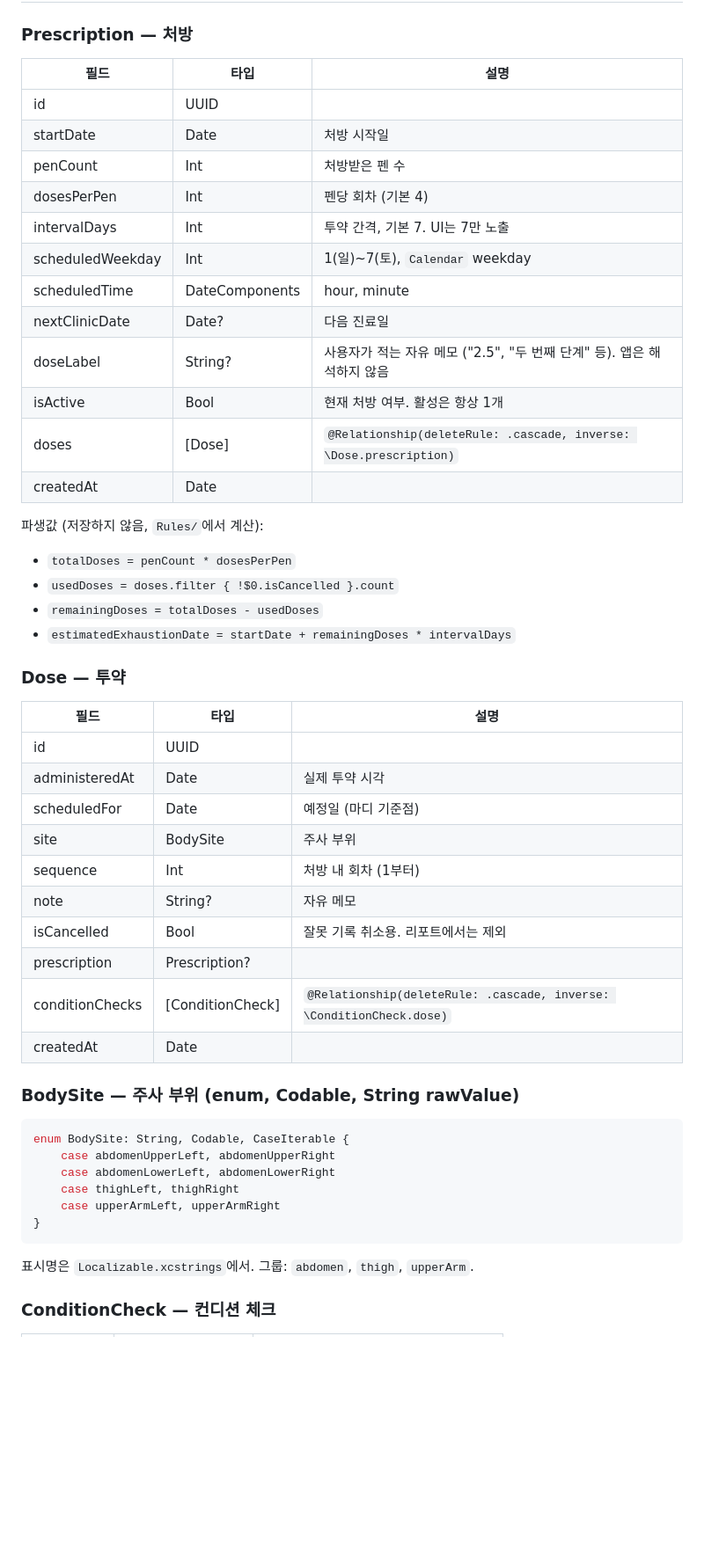
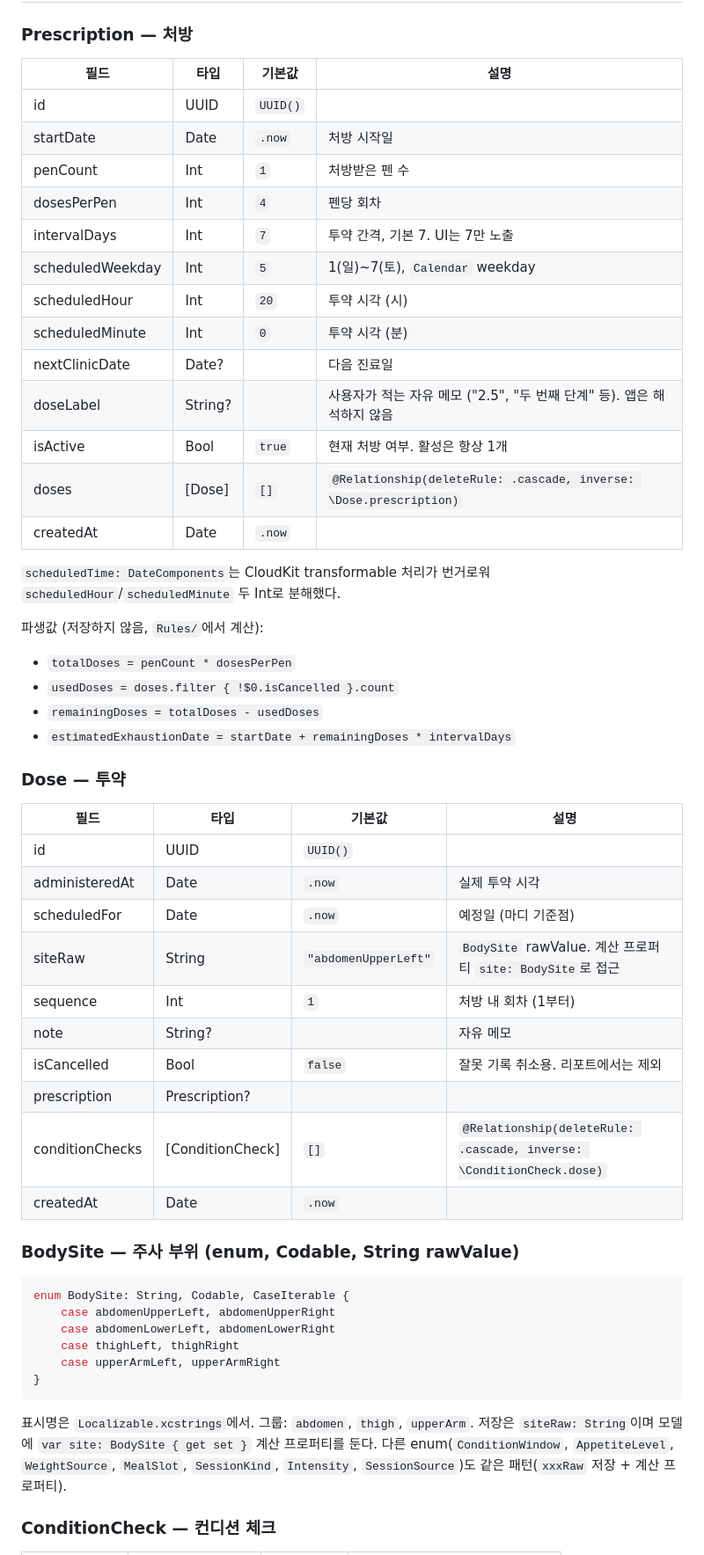
Before and after one commit to puertpoyo-cell/Ma-Sense, a Markdown page: docs/DATA_MODEL.md, the part around one of its changes. Shown at 88% size. GitHub-like rendering; blank space fills up the shorter version.

````diff
--- a/docs/DATA_MODEL.md
+++ b/docs/DATA_MODEL.md
@@ -48,20 +63,23 @@ UserSettings        (단일 레코드)
 
 ### Prescription — 처방
 
-| 필드 | 타입 | 설명 |
-|---|---|---|
-| id | UUID | |
-| startDate | Date | 처방 시작일 |
-| penCount | Int | 처방받은 펜 수 |
-| dosesPerPen | Int | 펜당 회차 (기본 4) |
-| intervalDays | Int | 투약 간격, 기본 7. UI는 7만 노출 |
-| scheduledWeekday | Int | 1(일)~7(토), `Calendar` weekday |
-| scheduledTime | DateComponents | hour, minute |
-| nextClinicDate | Date? | 다음 진료일 |
-| doseLabel | String? | 사용자가 적는 자유 메모 ("2.5", "두 번째 단계" 등). 앱은 해석하지 않음 |
-| isActive | Bool | 현재 처방 여부. 활성은 항상 1개 |
-| doses | [Dose] | `@Relationship(deleteRule: .cascade, inverse: \Dose.prescription)` |
-| createdAt | Date | |
+| 필드 | 타입 | 기본값 | 설명 |
+|---|---|---|---|
+| id | UUID | `UUID()` |  |
+| startDate | Date | `.now` | 처방 시작일 |
+| penCount | Int | `1` | 처방받은 펜 수 |
+| dosesPerPen | Int | `4` | 펜당 회차 |
+| intervalDays | Int | `7` | 투약 간격, 기본 7. UI는 7만 노출 |
+| scheduledWeekday | Int | `5` | 1(일)~7(토), `Calendar` weekday |
+| scheduledHour | Int | `20` | 투약 시각 (시) |
+| scheduledMinute | Int | `0` | 투약 시각 (분) |
+| nextClinicDate | Date? |  | 다음 진료일 |
+| doseLabel | String? |  | 사용자가 적는 자유 메모 ("2.5", "두 번째 단계" 등). 앱은 해석하지 않음 |
+| isActive | Bool | `true` | 현재 처방 여부. 활성은 항상 1개 |
+| doses | [Dose] | `[]` | `@Relationship(deleteRule: .cascade, inverse: \Dose.prescription)` |
+| createdAt | Date | `.now` |  |
+
+`scheduledTime: DateComponents`는 CloudKit transformable 처리가 번거로워 `scheduledHour`/`scheduledMinute` 두 Int로 분해했다.
 
 파생값 (저장하지 않음, `Rules/`에서 계산):
 - `totalDoses = penCount * dosesPerPen`
@@ -71,18 +89,18 @@ UserSettings        (단일 레코드)
 
 ### Dose — 투약
 
-| 필드 | 타입 | 설명 |
-|---|---|---|
-| id | UUID | |
-| administeredAt | Date | 실제 투약 시각 |
-| scheduledFor | Date | 예정일 (마디 기준점) |
-| site | BodySite | 주사 부위 |
-| sequence | Int | 처방 내 회차 (1부터) |
-| note | String? | 자유 메모 |
-| isCancelled | Bool | 잘못 기록 취소용. 리포트에서는 제외 |
-| prescription | Prescription? | |
-| conditionChecks | [ConditionCheck] | `@Relationship(deleteRule: .cascade, inverse: \ConditionCheck.dose)` |
-| createdAt | Date | |
+| 필드 | 타입 | 기본값 | 설명 |
+|---|---|---|---|
+| id | UUID | `UUID()` |  |
+| administeredAt | Date | `.now` | 실제 투약 시각 |
+| scheduledFor | Date | `.now` | 예정일 (마디 기준점) |
+| siteRaw | String | `"abdomenUpperLeft"` | `BodySite` rawValue. 계산 프로퍼티 `site: BodySite`로 접근 |
+| sequence | Int | `1` | 처방 내 회차 (1부터) |
+| note | String? |  | 자유 메모 |
+| isCancelled | Bool | `false` | 잘못 기록 취소용. 리포트에서는 제외 |
+| prescription | Prescription? |  |  |
+| conditionChecks | [ConditionCheck] | `[]` | `@Relationship(deleteRule: .cascade, inverse: \ConditionCheck.dose)` |
+| createdAt | Date | `.now` |  |
 
 ### BodySite — 주사 부위 (enum, Codable, String rawValue)
 
@@ -95,7 +113,7 @@ enum BodySite: String, Codable, CaseIterable {
 }
 ```
 
-표시명은 `Localizable.xcstrings`에서. 그룹: `abdomen`, `thigh`, `upperArm`.
+표시명은 `Localizable.xcstrings`에서. 그룹: `abdomen`, `thigh`, `upperArm`. 저장은 `siteRaw: String`이며 모델에 `var site: BodySite { get set }` 계산 프로퍼티를 둔다. 다른 enum(`ConditionWindow`, `AppetiteLevel`, `WeightSource`, `MealSlot`, `SessionKind`, `Intensity`, `SessionSource`)도 같은 패턴(`xxxRaw` 저장 + 계산 프로퍼티).
 
 ### ConditionCheck — 컨디션 체크
 
````
Also changed, not shown: other parts of docs/DATA_MODEL.md (+80 -63 lines), docs/MILESTONES.md (+1 -0 lines), docs/RULES.md (+2 -2 lines).
